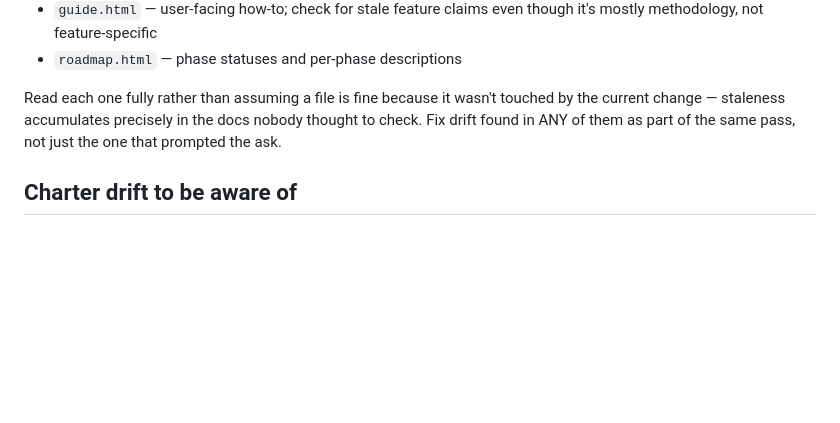
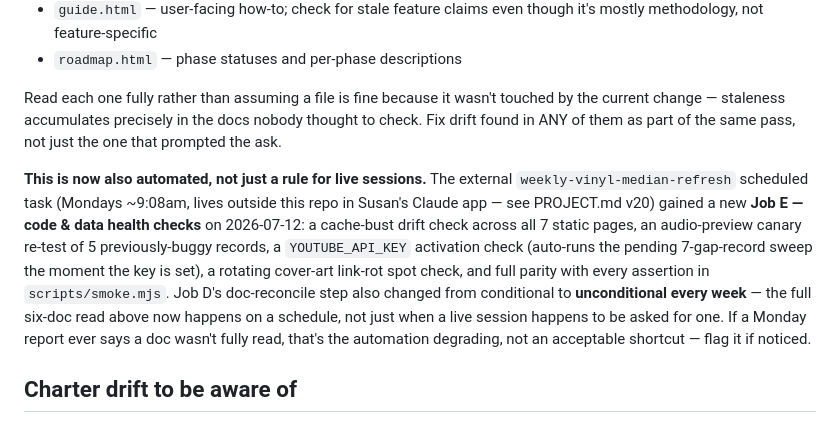
Before and after one commit to snesbitt/vinyl-scout, a Markdown page: CLAUDE.md, the part around the change. Drawn GitHub-style; blank space fills up the shorter version.

```diff
--- a/CLAUDE.md
+++ b/CLAUDE.md
@@ -123,6 +123,20 @@ touched by the current change — staleness accumulates precisely in the docs
 nobody thought to check. Fix drift found in ANY of them as part of the same
 pass, not just the one that prompted the ask.
 
+**This is now also automated, not just a rule for live sessions.** The
+external `weekly-vinyl-median-refresh` scheduled task (Mondays ~9:08am, lives
+outside this repo in Susan's Claude app — see PROJECT.md v20) gained a new
+**Job E — code & data health checks** on 2026-07-12: a cache-bust drift check
+across all 7 static pages, an audio-preview canary re-test of 5
+previously-buggy records, a `YOUTUBE_API_KEY` activation check (auto-runs the
+pending 7-gap-record sweep the moment the key is set), a rotating cover-art
+link-rot spot check, and full parity with every assertion in
+`scripts/smoke.mjs`. Job D's doc-reconcile step also changed from
+conditional to **unconditional every week** — the full six-doc read above now
+happens on a schedule, not just when a live session happens to be asked for
+one. If a Monday report ever says a doc wasn't fully read, that's the
+automation degrading, not an acceptable shortcut — flag it if noticed.
+
 ## Charter drift to be aware of
 
 **Local clones drift from `origin/main` here** — several automations (a
```
Also changed, not shown: PROJECT.md (+3 -2 lines).
